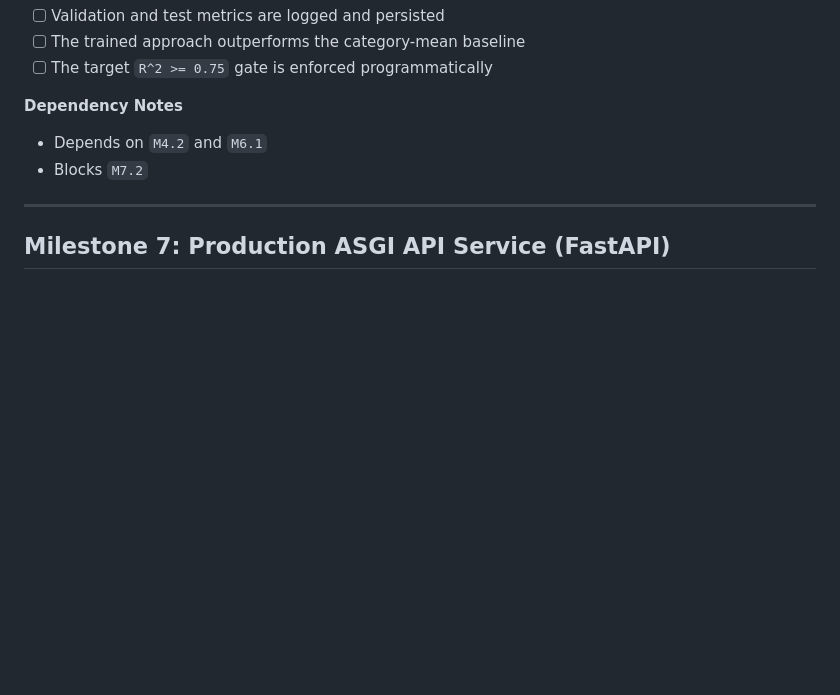
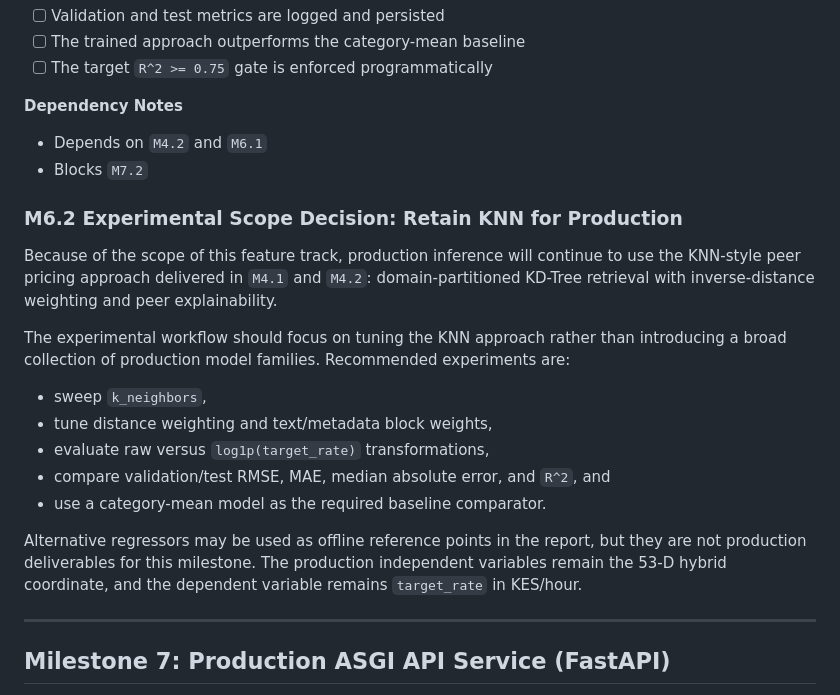
Before and after one commit to tyejaedon/Price-Optimization-Model, a Markdown page: docs/Project_Milestones_and_Issues.md, the part around the change. Drawn GitHub-style; blank space fills up the shorter version.

```diff
--- a/docs/Project_Milestones_and_Issues.md
+++ b/docs/Project_Milestones_and_Issues.md
@@ -306,6 +306,20 @@ Milestone 8: Automated Verification, Latency Profiling & MLOps
 - Depends on `M4.2` and `M6.1`
 - Blocks `M7.2`
 
+### M6.2 Experimental Scope Decision: Retain KNN for Production
+
+Because of the scope of this feature track, production inference will continue to use the KNN-style peer pricing approach delivered in `M4.1` and `M4.2`: domain-partitioned KD-Tree retrieval with inverse-distance weighting and peer explainability.
+
+The experimental workflow should focus on tuning the KNN approach rather than introducing a broad collection of production model families. Recommended experiments are:
+
+- sweep `k_neighbors`,
+- tune distance weighting and text/metadata block weights,
+- evaluate raw versus `log1p(target_rate)` transformations,
+- compare validation/test RMSE, MAE, median absolute error, and `R^2`, and
+- use a category-mean model as the required baseline comparator.
+
+Alternative regressors may be used as offline reference points in the report, but they are not production deliverables for this milestone. The production independent variables remain the 53-D hybrid coordinate, and the dependent variable remains `target_rate` in KES/hour.
+
 ---
 
 ## Milestone 7: Production ASGI API Service (FastAPI)
```
Also changed, not shown: docs/Blueprint.md (+17 -0 lines).
